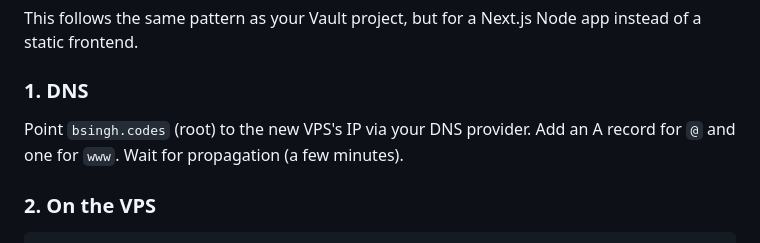
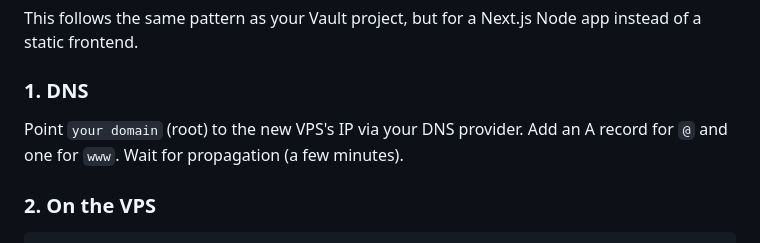
Before and after one commit to BSinghOP/bsingh-portfolio, a Markdown page: README.md, the part around the change. Rendered like a GitHub page.

Commit message:
Update domain placeholder in README

```diff
--- a/README.md
+++ b/README.md
@@ -34,7 +34,7 @@ This follows the same pattern as your Vault project, but for a Next.js Node app
 
 ### 1. DNS
 
-Point `bsingh.codes` (root) to the new VPS's IP via your DNS provider. Add an A record for `@` and one for `www`. Wait for propagation (a few minutes).
+Point `your domain` (root) to the new VPS's IP via your DNS provider. Add an A record for `@` and one for `www`. Wait for propagation (a few minutes).
 
 ### 2. On the VPS
 
```
